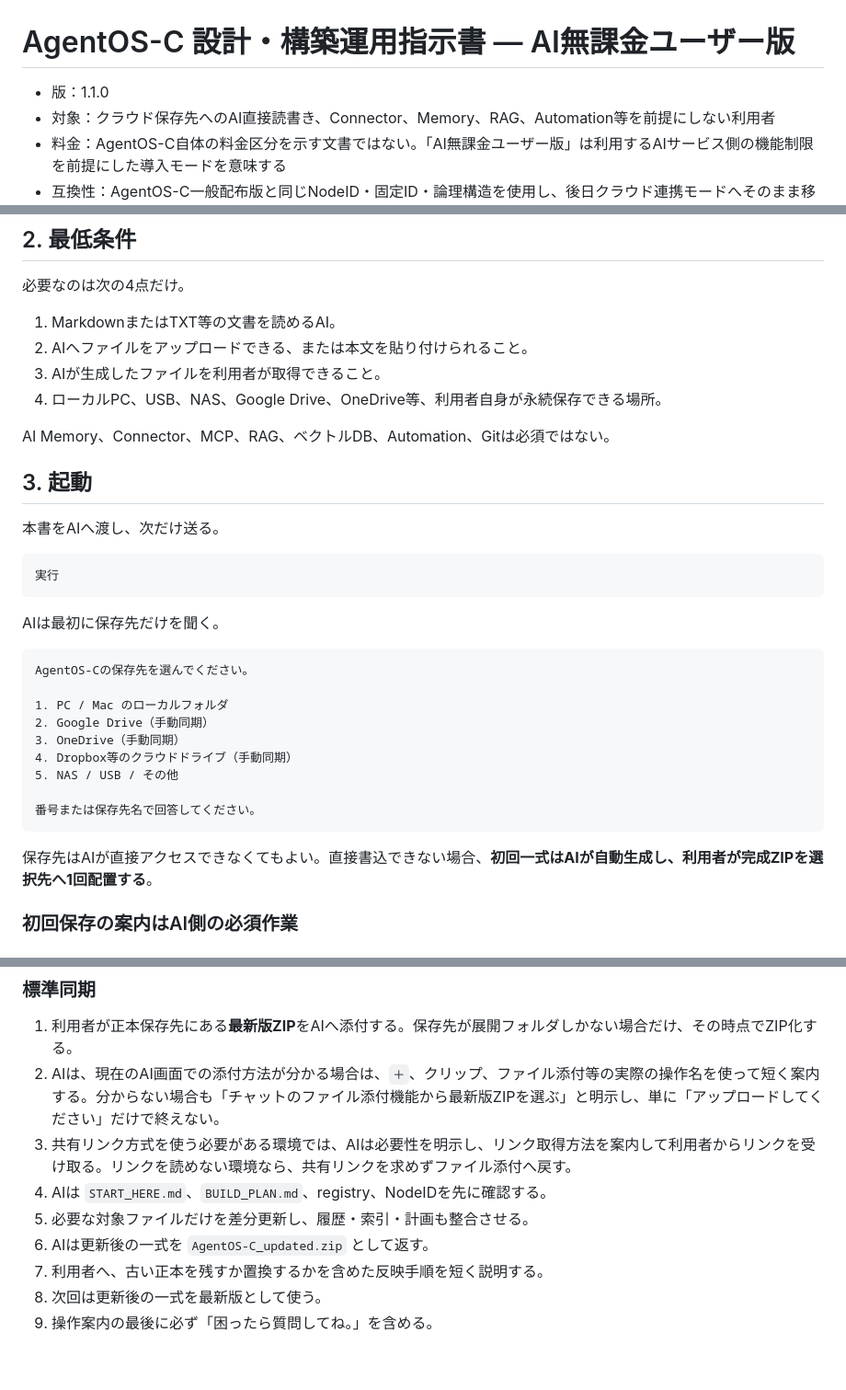
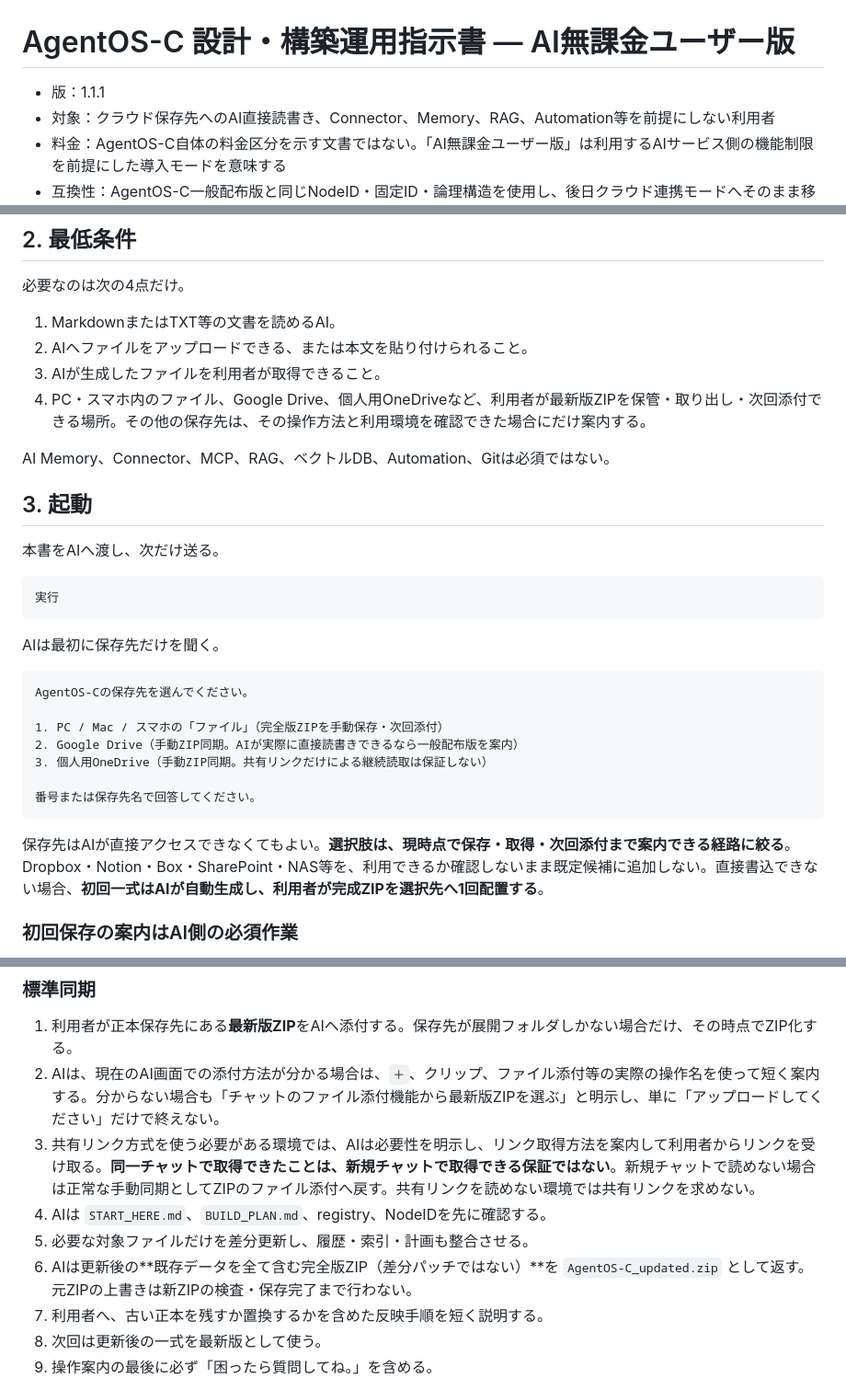
Before and after one commit to Yosio-DMZ-C/AgentOS-C, a Markdown page: docs/AgentOS-C_設計・構築運用指示書_AI無課金ユーザー版.md, 3 parts joined by grey strips. Shown at 92% size. Rendered like a GitHub page; blank space fills up the shorter version.

Commit message:
docs: limit storage choices to supported verified paths and clarify manual ZIP fallback

````diff
--- a/docs/AgentOS-C_設計・構築運用指示書_AI無課金ユーザー版.md
+++ b/docs/AgentOS-C_設計・構築運用指示書_AI無課金ユーザー版.md
@@ -1,6 +1,6 @@
 # AgentOS-C 設計・構築運用指示書 — AI無課金ユーザー版
 
-- 版：1.1.0
+- 版：1.1.1
 - 対象：クラウド保存先へのAI直接読書き、Connector、Memory、RAG、Automation等を前提にしない利用者
 - 料金：AgentOS-C自体の料金区分を示す文書ではない。「AI無課金ユーザー版」は利用するAIサービス側の機能制限を前提にした導入モードを意味する
 - 互換性：AgentOS-C一般配布版と同じNodeID・固定ID・論理構造を使用し、後日クラウド連携モードへそのまま移行できる
@@ -25,7 +25,7 @@ AI無課金ユーザー版は「手動構築版」ではない。**AIがAgentOS-
 1. MarkdownまたはTXT等の文書を読めるAI。
 2. AIへファイルをアップロードできる、または本文を貼り付けられること。
 3. AIが生成したファイルを利用者が取得できること。
-4. ローカルPC、USB、NAS、Google Drive、OneDrive等、利用者自身が永続保存できる場所。
+4. PC・スマホ内のファイル、Google Drive、個人用OneDriveなど、利用者が最新版ZIPを保管・取り出し・次回添付できる場所。その他の保存先は、その操作方法と利用環境を確認できた場合にだけ案内する。
 
 AI Memory、Connector、MCP、RAG、ベクトルDB、Automation、Gitは必須ではない。
 
@@ -42,16 +42,14 @@ AIは最初に保存先だけを聞く。
 ```text
 AgentOS-Cの保存先を選んでください。
 
-1. PC / Mac のローカルフォルダ
-2. Google Drive（手動同期）
-3. OneDrive（手動同期）
-4. Dropbox等のクラウドドライブ（手動同期）
-5. NAS / USB / その他
+1. PC / Mac / スマホの「ファイル」（完全版ZIPを手動保存・次回添付）
+2. Google Drive（手動ZIP同期。AIが実際に直接読書きできるなら一般配布版を案内）
+3. 個人用OneDrive（手動ZIP同期。共有リンクだけによる継続読取は保証しない）
 
 番号または保存先名で回答してください。
 ```
 
-保存先はAIが直接アクセスできなくてもよい。直接書込できない場合、**初回一式はAIが自動生成し、利用者が完成ZIPを選択先へ1回配置する**。
+保存先はAIが直接アクセスできなくてもよい。**選択肢は、現時点で保存・取得・次回添付まで案内できる経路に絞る**。Dropbox・Notion・Box・SharePoint・NAS等を、利用できるか確認しないまま既定候補に追加しない。直接書込できない場合、**初回一式はAIが自動生成し、利用者が完成ZIPを選択先へ1回配置する**。
 
 ### 初回保存の案内はAI側の必須作業
 
@@ -166,10 +164,10 @@ AIが選択されたGoogle Drive、OneDrive、NAS、ローカルPC等へ直接
 
 1. 利用者が正本保存先にある**最新版ZIP**をAIへ添付する。保存先が展開フォルダしかない場合だけ、その時点でZIP化する。
 2. AIは、現在のAI画面での添付方法が分かる場合は、`＋`、クリップ、ファイル添付等の実際の操作名を使って短く案内する。分からない場合も「チャットのファイル添付機能から最新版ZIPを選ぶ」と明示し、単に「アップロードしてください」だけで終えない。
-3. 共有リンク方式を使う必要がある環境では、AIは必要性を明示し、リンク取得方法を案内して利用者からリンクを受け取る。リンクを読めない環境なら、共有リンクを求めずファイル添付へ戻す。
+3. 共有リンク方式を使う必要がある環境では、AIは必要性を明示し、リンク取得方法を案内して利用者からリンクを受け取る。**同一チャットで取得できたことは、新規チャットで取得できる保証ではない**。新規チャットで読めない場合は正常な手動同期としてZIPのファイル添付へ戻す。共有リンクを読めない環境では共有リンクを求めない。
 4. AIは `START_HERE.md`、`BUILD_PLAN.md`、registry、NodeIDを先に確認する。
 5. 必要な対象ファイルだけを差分更新し、履歴・索引・計画も整合させる。
-6. AIは更新後の一式を `AgentOS-C_updated.zip` として返す。
+6. AIは更新後の**既存データを全て含む完全版ZIP（差分パッチではない）**を `AgentOS-C_updated.zip` として返す。元ZIPの上書きは新ZIPの検査・保存完了まで行わない。
 7. 利用者へ、古い正本を残すか置換するかを含めた反映手順を短く説明する。
 8. 次回は更新後の一式を最新版として使う。
 9. 操作案内の最後に必ず「困ったら質問してね。」を含める。
````
Also changed, not shown: other parts of docs/AgentOS-C_設計・構築運用指示書_AI無課金ユーザー版.md (+2 -0 lines).
